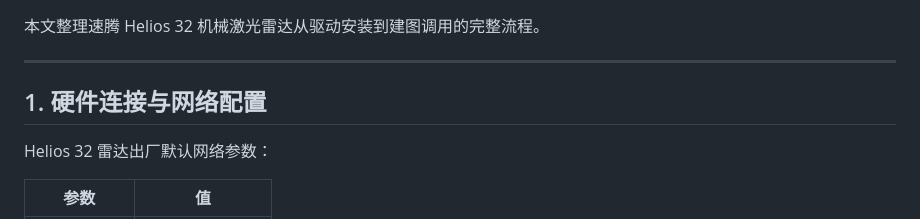
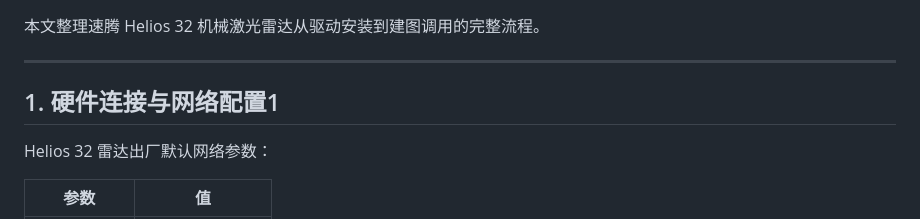
Before and after one commit to LiiiiPeggy/agx, a Markdown page: debugs/rslidar.md, the part around the change. GitHub-like rendering.

Commit message:
testssh agx

```diff
--- a/debugs/rslidar.md
+++ b/debugs/rslidar.md
@@ -4,7 +4,7 @@
 
 ---
 
-## 1. 硬件连接与网络配置
+## 1. 硬件连接与网络配置1
 
 Helios 32 雷达出厂默认网络参数：
 
```
